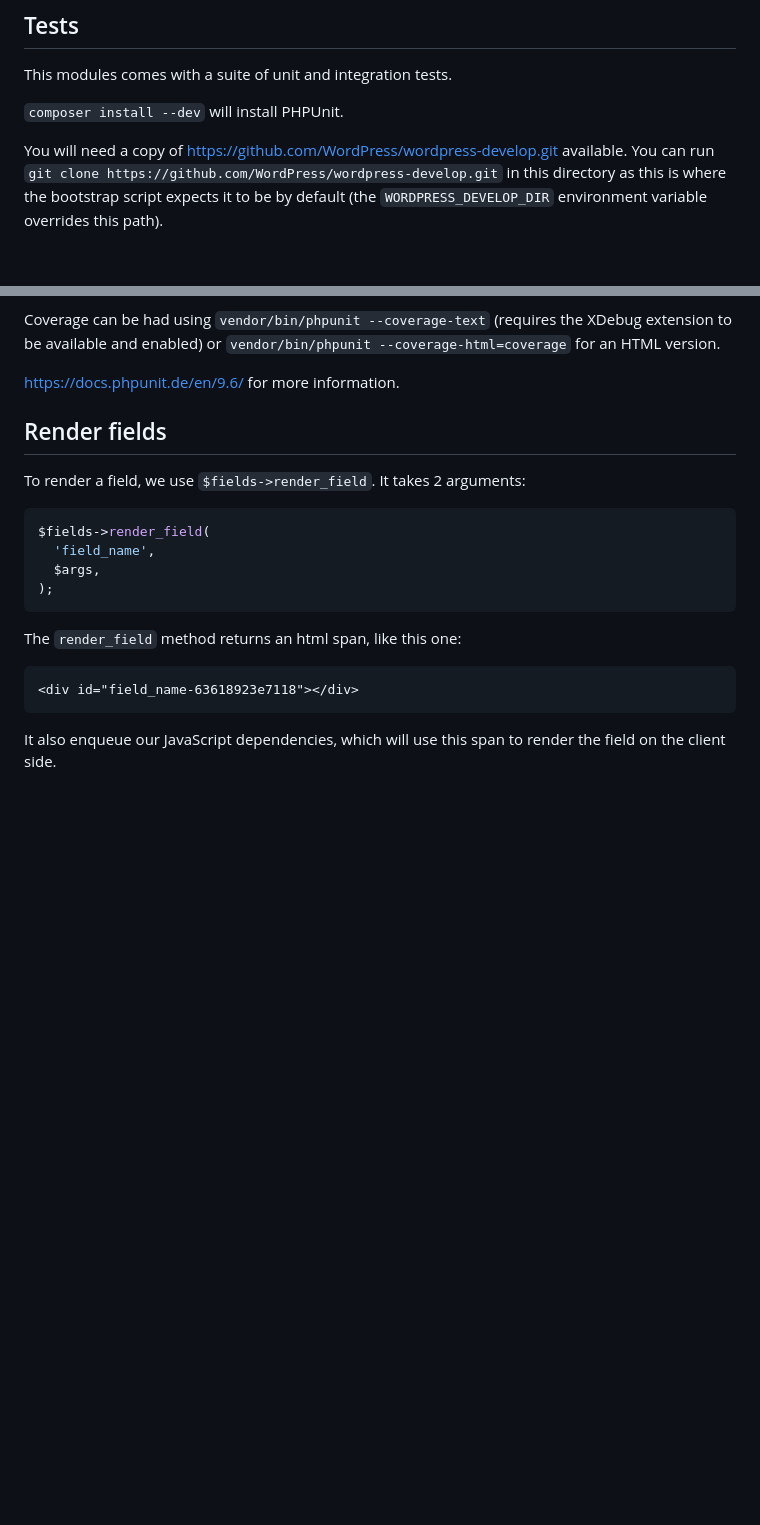
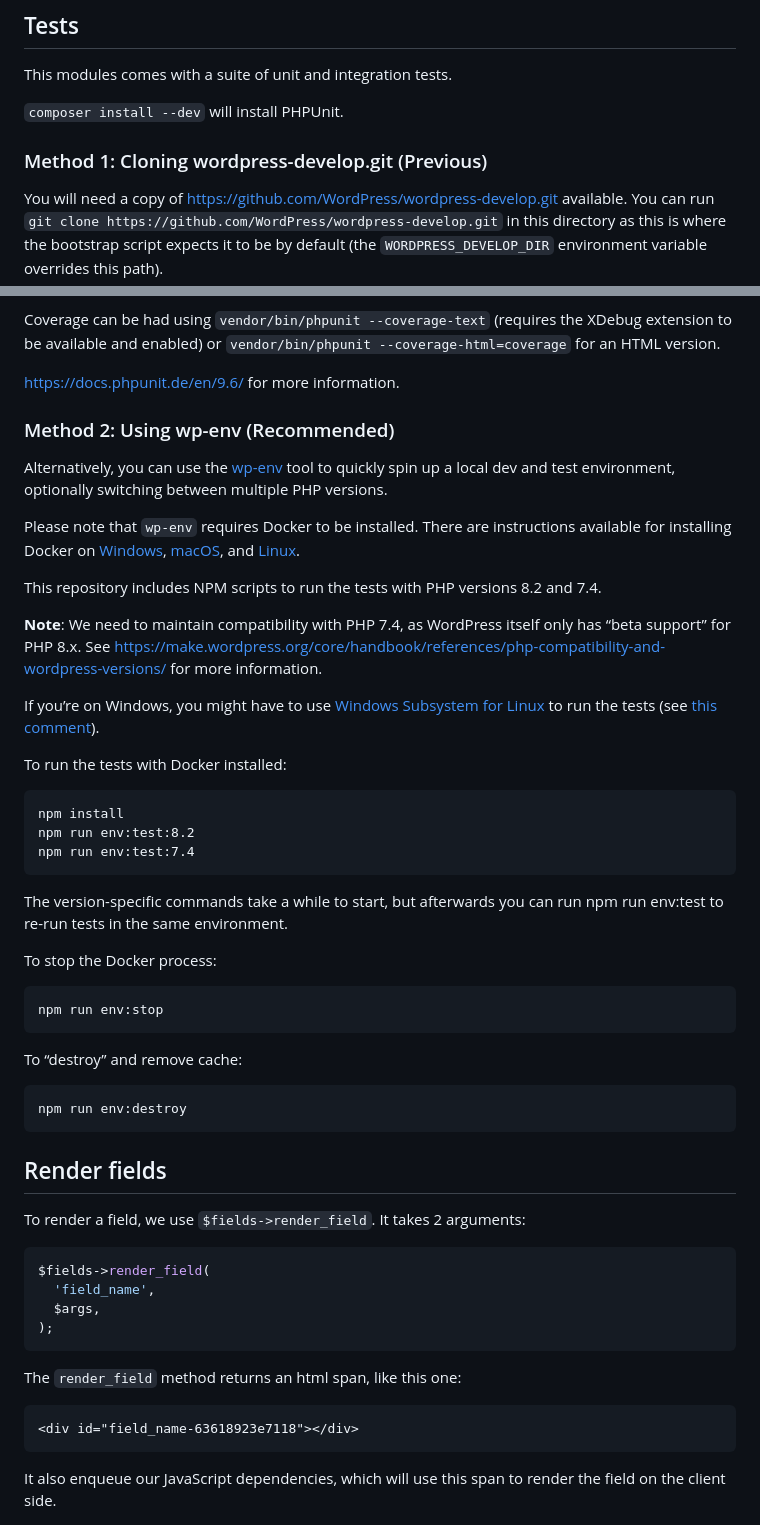
Before and after one commit to TangibleInc/fields, a Markdown page: docs/index.md, 2 parts joined by grey strips. Drawn GitHub-style; blank space fills up the shorter version.

Commit message:
Doc: Tests - Document how to run tests using wp-env

````diff
--- a/docs/index.md
+++ b/docs/index.md
@@ -68,6 +68,8 @@ This modules comes with a suite of unit and integration tests.
 
 `composer install --dev` will install PHPUnit.
 
+### Method 1: Cloning wordpress-develop.git (Previous)
+
 You will need a copy of https://github.com/WordPress/wordpress-develop.git available. You can run `git clone https://github.com/WordPress/wordpress-develop.git` in this directory as this is where the bootstrap script expects it to be by default (the `WORDPRESS_DEVELOP_DIR` environment variable overrides this path).
 
 Bootstrap the WordPress development environment by running `npm i; npm run dev:build`. Then copy wp-tests-config-sample.php to wp-tests-config.php inside the wordpress-develop directory and set the database credentials as needed. **WARNING!** This database is **dropped** everytime the tests run. Do not use a production database.
@@ -81,6 +83,37 @@ The `DOING_TANGIBLE_TESTS` constant is defined during tests and can be used to m
 Coverage can be had using `vendor/bin/phpunit --coverage-text` (requires the XDebug extension to be available and enabled) or `vendor/bin/phpunit --coverage-html=coverage` for an HTML version.
 
 https://docs.phpunit.de/en/9.6/ for more information.
+
+### Method 2: Using wp-env (Recommended)
+
+Alternatively, you can use the [wp-env](https://developer.wordpress.org/block-editor/reference-guides/packages/packages-env/) tool to quickly spin up a local dev and test environment, optionally switching between multiple PHP versions.
+
+Please note that `wp-env` requires Docker to be installed. There are instructions available for installing Docker on [Windows](https://docs.docker.com/desktop/install/windows-install/), [macOS](https://docs.docker.com/desktop/install/mac-install/), and [Linux](https://docs.docker.com/desktop/install/linux-install/).
+
+This repository includes NPM scripts to run the tests with PHP versions 8.2 and 7.4.
+
+**Note**: We need to maintain compatibility with PHP 7.4, as WordPress itself only has “beta support” for PHP 8.x. See https://make.wordpress.org/core/handbook/references/php-compatibility-and-wordpress-versions/ for more information.
+
+If you’re on Windows, you might have to use [Windows Subsystem for Linux](https://learn.microsoft.com/en-us/windows/wsl/install) to run the tests (see [this comment](https://bitbucket.org/tangibleinc/tangible-fields-module/pull-requests/30#comment-389568162)).
+
+To run the tests with Docker installed:
+```
+npm install
+npm run env:test:8.2
+npm run env:test:7.4
+```
+
+The version-specific commands take a while to start, but afterwards you can run npm run env:test to re-run tests in the same environment.
+
+To stop the Docker process:
+```
+npm run env:stop
+```
+
+To “destroy” and remove cache:
+```
+npm run env:destroy
+```
 
 ## Render fields
 
````
